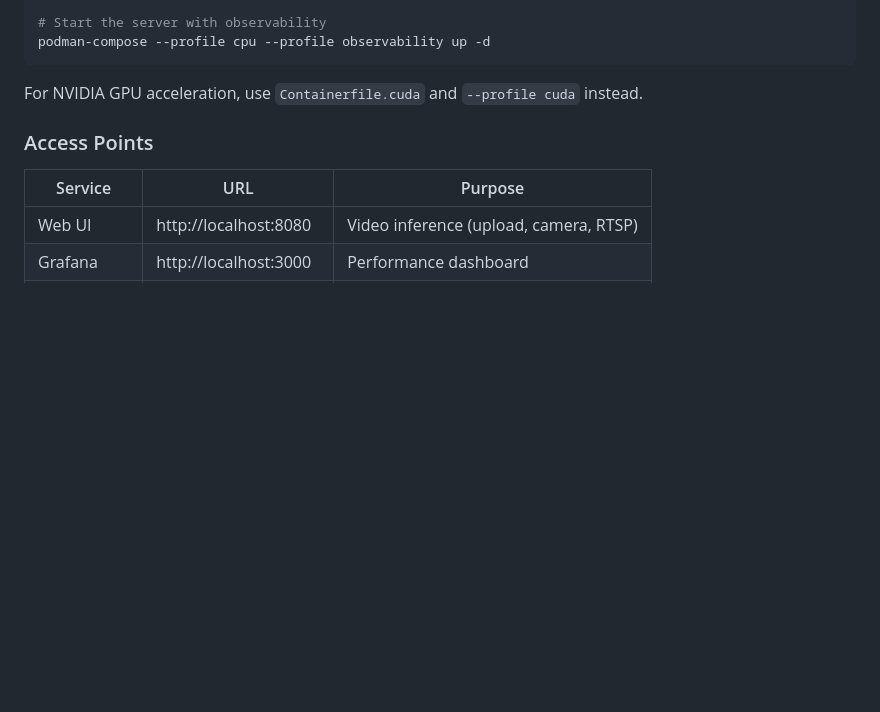
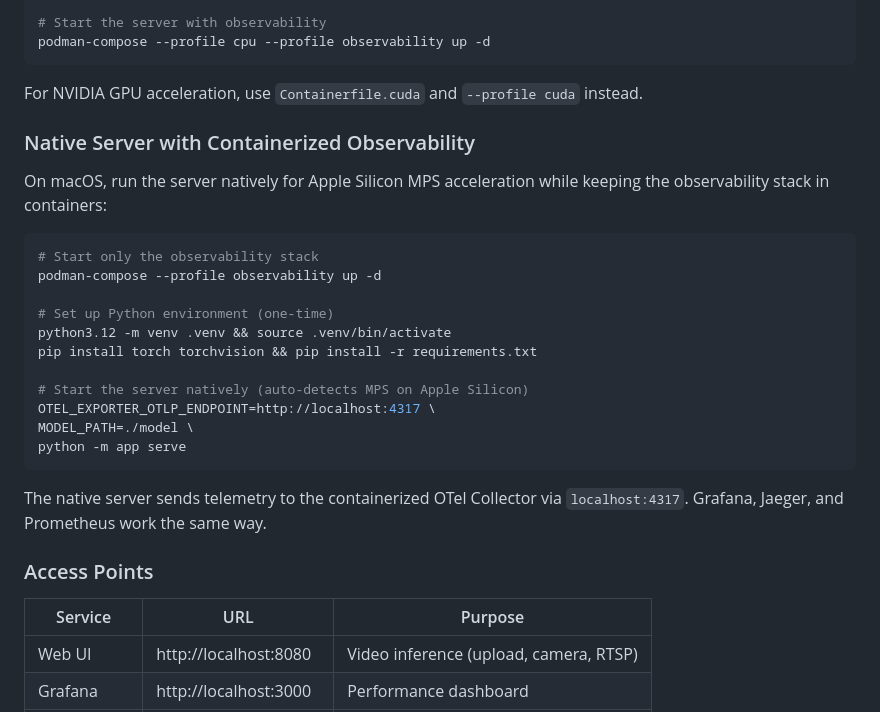
Before and after one commit to fzdarsky/vjepa2-demo, a Markdown page: README.md, the part around the change. GitHub-like rendering; blank space fills up the shorter version.

Commit message:
docs(m4): add native server + containerized observability section
Describe how to run the server natively on macOS (MPS acceleration)
while keeping the observability stack in podman-compose containers.

Co-Authored-By: Claude Opus 4.6 <noreply@anthropic.com>

````diff
--- a/README.md
+++ b/README.md
@@ -26,6 +26,26 @@ podman-compose --profile cpu --profile observability up -d
 ```
 
 For NVIDIA GPU acceleration, use `Containerfile.cuda` and `--profile cuda` instead.
+
+### Native Server with Containerized Observability
+
+On macOS, run the server natively for Apple Silicon MPS acceleration while keeping the observability stack in containers:
+
+```bash
+# Start only the observability stack
+podman-compose --profile observability up -d
+
+# Set up Python environment (one-time)
+python3.12 -m venv .venv && source .venv/bin/activate
+pip install torch torchvision && pip install -r requirements.txt
+
+# Start the server natively (auto-detects MPS on Apple Silicon)
+OTEL_EXPORTER_OTLP_ENDPOINT=http://localhost:4317 \
+MODEL_PATH=./model \
+python -m app serve
+```
+
+The native server sends telemetry to the containerized OTel Collector via `localhost:4317`. Grafana, Jaeger, and Prometheus work the same way.
 
 ### Access Points
 
````
